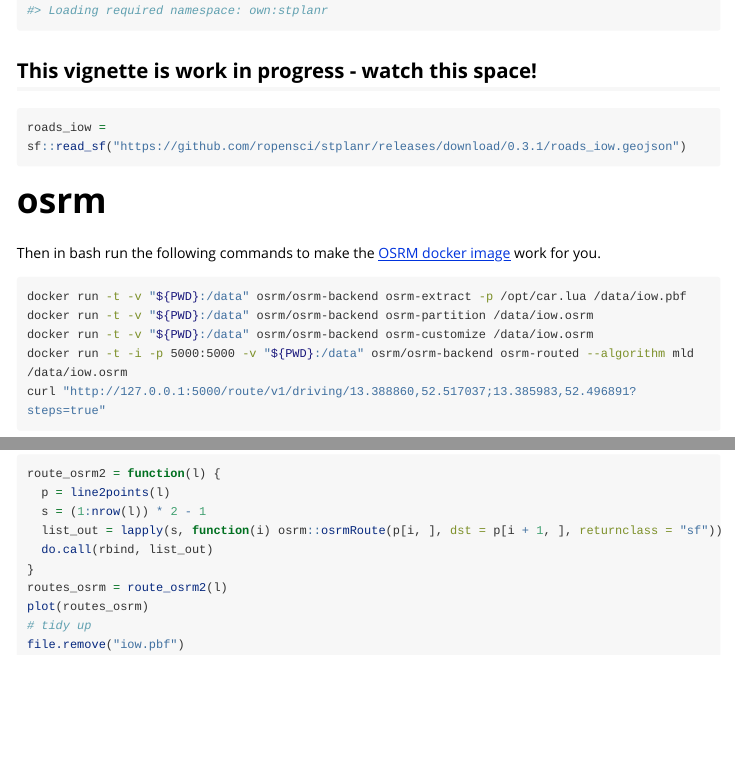
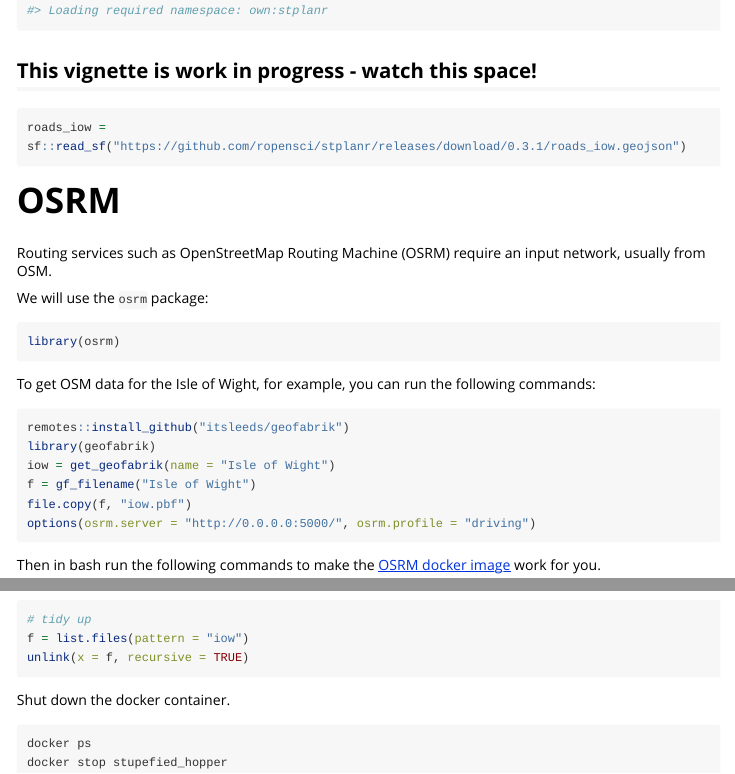
Before and after one commit to ropensci/stplanr, an R Markdown document (vignettes/stplanr-routing.Rmd): the page in a window 1100 px wide, from 100 px down, and a second part further down, joined at a grey line. Rendered offline with R 4.5, knitr and Pandoc, with nearby package versions; some code elsewhere in the file could not run offline; long lines of code are wrapped.

Commit message:
Update routing vignette

````diff
--- a/vignettes/stplanr-routing.Rmd
+++ b/vignettes/stplanr-routing.Rmd
@@ -35,7 +35,27 @@ piggyback::pb_upload("roads_iow.geojson")
 roads_iow = sf::read_sf("https://github.com/ropensci/stplanr/releases/download/0.3.1/roads_iow.geojson")
 ```
 
-# osrm
+# OSRM
+
+Routing services such as OpenStreetMap Routing Machine (OSRM) require an input network, usually from OSM.
+
+We will use the `osrm` package:
+
+```{r}
+library(osrm)
+```
+
+To get OSM data for the Isle of Wight, for example, you can run the following commands:
+
+```{r, eval=FALSE}
+remotes::install_github("itsleeds/geofabrik")
+library(geofabrik)
+iow = get_geofabrik(name = "Isle of Wight")
+f = gf_filename("Isle of Wight")
+file.copy(f, "iow.pbf")
+options(osrm.server = "http://0.0.0.0:5000/", osrm.profile = "driving")
+```
+
 
 ```{r, echo=FALSE, eval=FALSE}
 if(!file.exists("iow.pbf"))
@@ -65,9 +88 @@ plot(r)
 ```{r, eval=FALSE}
-route_osrm2 = function(l) {
-  p = line2points(l)
-  s = (1:nrow(l)) * 2 - 1
-  list_out = lapply(s, function(i) osrm::osrmRoute(p[i, ], dst = p[i + 1, ], returnclass = "sf"))
-  do.call(rbind, list_out)
-}
-routes_osrm = route_osrm2(l)
-plot(routes_osrm)
@@ -74,3 +109,12 @@ plot(routes_osrm)
 # tidy up
-file.remove("iow.pbf")
+f = list.files(pattern = "iow")
+unlink(x = f, recursive = TRUE)
 ```
+
+Shut down the docker container.
+
+
+```{r, eval=FALSE, engine='zsh'}
+docker ps
+docker stop stupefied_hopper
+```
````
Also changed, not shown: vignettes/stplanr-routing.Rmd (29 more changed lines).
